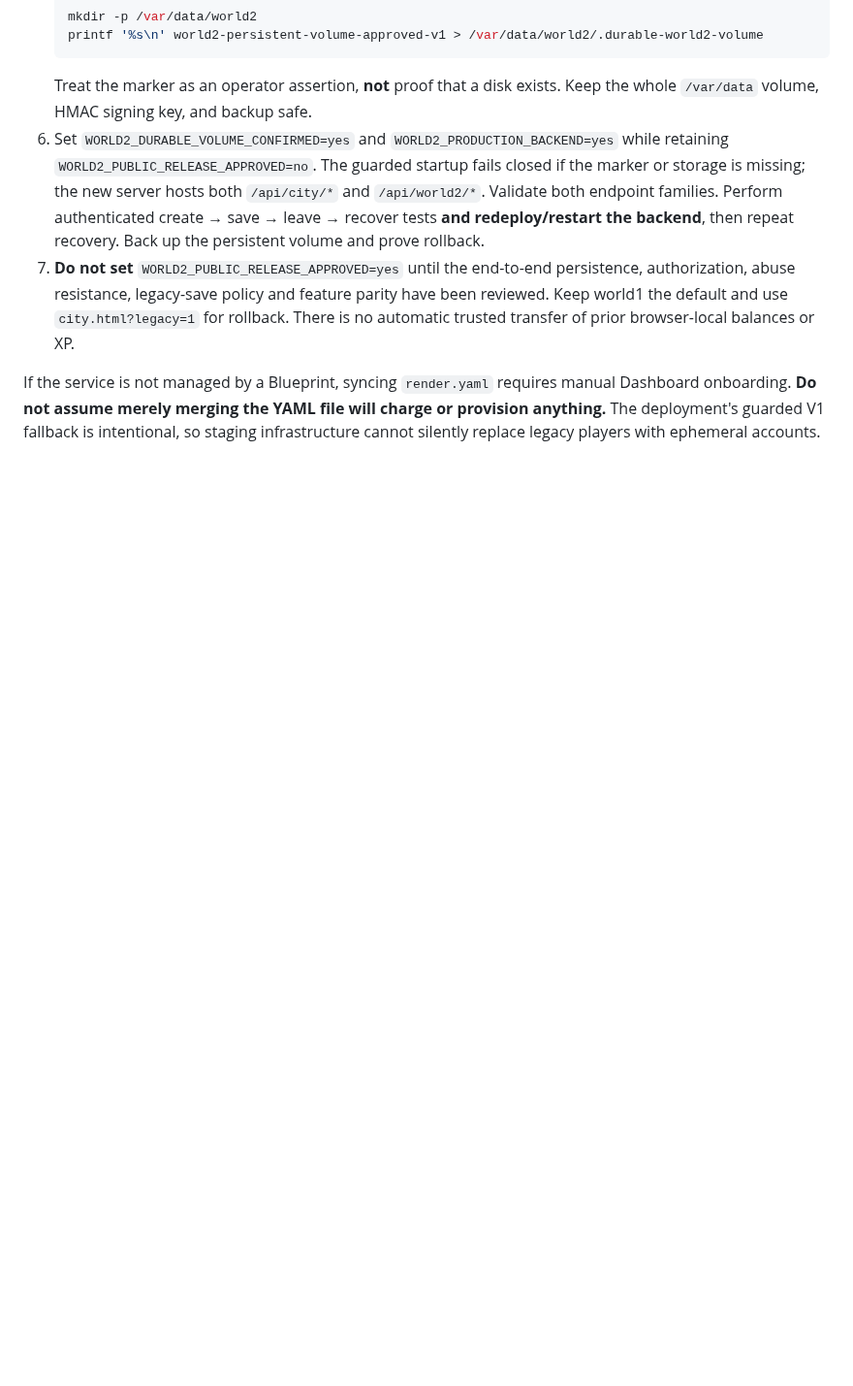
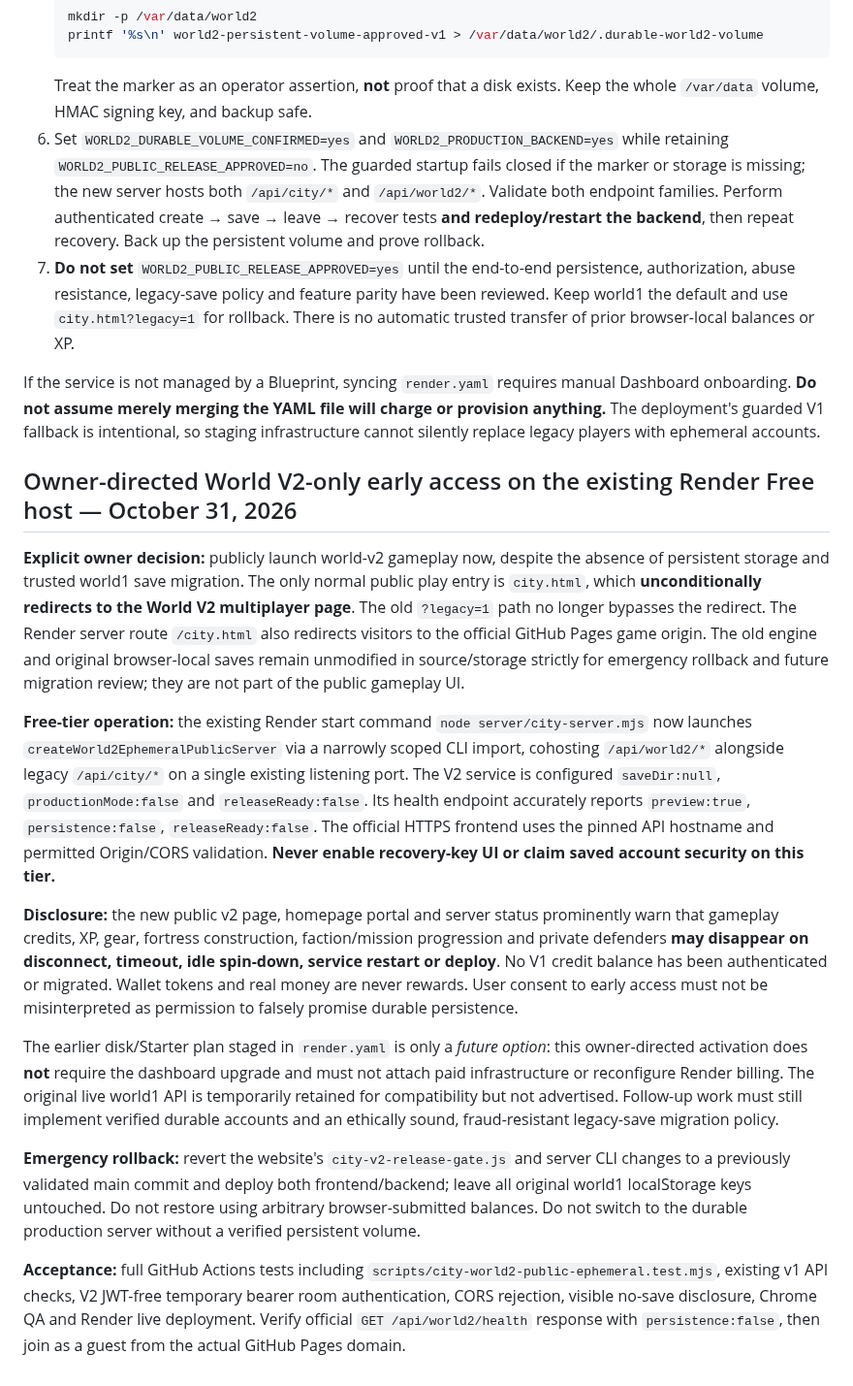
Before and after one commit to kaibuzz0/Offensive-meme-launch-pad, a Markdown page: docs/WORLD2_PRODUCTION_ROLLOUT.md, the part around the change. Shown at 97% size. GitHub-like rendering; blank space fills up the shorter version.

Commit message:
docs(world2): record owner-approved v2-only temporary public launch and safe rollback

```diff
--- a/docs/WORLD2_PRODUCTION_ROLLOUT.md
+++ b/docs/WORLD2_PRODUCTION_ROLLOUT.md
@@ -57,3 +57,18 @@ The owner authorized using **L's workspace** for the backend and proceeding towa
 7. **Do not set** `WORLD2_PUBLIC_RELEASE_APPROVED=yes` until the end-to-end persistence, authorization, abuse resistance, legacy-save policy and feature parity have been reviewed. Keep world1 the default and use `city.html?legacy=1` for rollback. There is no automatic trusted transfer of prior browser-local balances or XP.
 
 If the service is not managed by a Blueprint, syncing `render.yaml` requires manual Dashboard onboarding. **Do not assume merely merging the YAML file will charge or provision anything.** The deployment's guarded V1 fallback is intentional, so staging infrastructure cannot silently replace legacy players with ephemeral accounts.
+
+
+## Owner-directed World V2-only early access on the existing Render Free host — October 31, 2026
+
+**Explicit owner decision:** publicly launch world-v2 gameplay now, despite the absence of persistent storage and trusted world1 save migration. The only normal public play entry is `city.html`, which **unconditionally redirects to the World V2 multiplayer page**. The old `?legacy=1` path no longer bypasses the redirect. The Render server route `/city.html` also redirects visitors to the official GitHub Pages game origin. The old engine and original browser-local saves remain unmodified in source/storage strictly for emergency rollback and future migration review; they are not part of the public gameplay UI.
+
+**Free-tier operation:** the existing Render start command `node server/city-server.mjs` now launches `createWorld2EphemeralPublicServer` via a narrowly scoped CLI import, cohosting `/api/world2/*` alongside legacy `/api/city/*` on a single existing listening port. The V2 service is configured `saveDir:null`, `productionMode:false` and `releaseReady:false`. Its health endpoint accurately reports `preview:true`, `persistence:false`, `releaseReady:false`. The official HTTPS frontend uses the pinned API hostname and permitted Origin/CORS validation. **Never enable recovery-key UI or claim saved account security on this tier.**
+
+**Disclosure:** the new public v2 page, homepage portal and server status prominently warn that gameplay credits, XP, gear, fortress construction, faction/mission progression and private defenders **may disappear on disconnect, timeout, idle spin-down, service restart or deploy**. No V1 credit balance has been authenticated or migrated. Wallet tokens and real money are never rewards. User consent to early access must not be misinterpreted as permission to falsely promise durable persistence.
+
+The earlier disk/Starter plan staged in `render.yaml` is only a *future option*: this owner-directed activation does **not** require the dashboard upgrade and must not attach paid infrastructure or reconfigure Render billing. The original live world1 API is temporarily retained for compatibility but not advertised. Follow-up work must still implement verified durable accounts and an ethically sound, fraud-resistant legacy-save migration policy.
+
+**Emergency rollback:** revert the website's `city-v2-release-gate.js` and server CLI changes to a previously validated main commit and deploy both frontend/backend; leave all original world1 localStorage keys untouched. Do not restore using arbitrary browser-submitted balances. Do not switch to the durable production server without a verified persistent volume.
+
+**Acceptance:** full GitHub Actions tests including `scripts/city-world2-public-ephemeral.test.mjs`, existing v1 API checks, V2 JWT-free temporary bearer room authentication, CORS rejection, visible no-save disclosure, Chrome QA and Render live deployment. Verify official `GET /api/world2/health` response with `persistence:false`, then join as a guest from the actual GitHub Pages domain.
```
